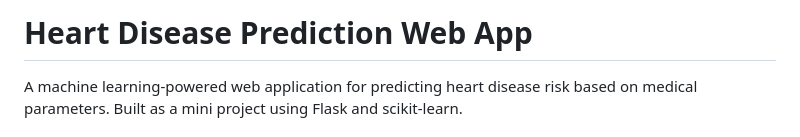
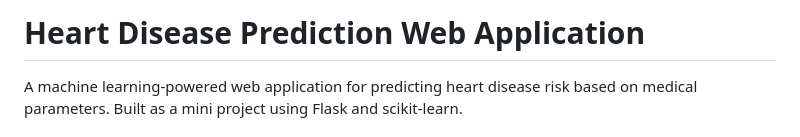
Before and after one commit to manasatm24/Heart-Disease-Prediction, a Markdown page: README.md, the part around the change. Drawn GitHub-style.

```diff
--- a/README.md
+++ b/README.md
@@ -1,4 +1,4 @@
-# Heart Disease Prediction Web App
+# Heart Disease Prediction Web Application
 
 A machine learning-powered web application for predicting heart disease risk based on medical parameters. Built as a mini project using Flask and scikit-learn.
 
```
